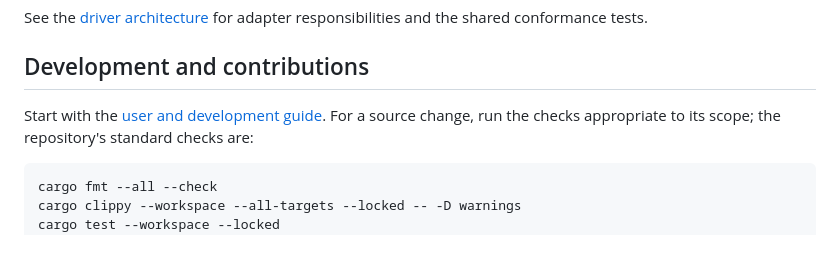
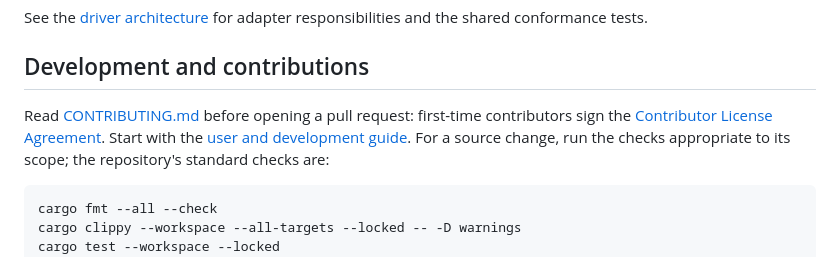
Before and after one commit to Binaretech/kuery, a Markdown page: README.md, the part around the change. Drawn GitHub-style.

````diff
--- a/README.md
+++ b/README.md
@@ -310,7 +310,9 @@ and the shared conformance tests.
 
 ## Development and contributions
 
-Start with the [user and development guide](docs/guide.md). For a source change,
+Read [CONTRIBUTING.md](CONTRIBUTING.md) before opening a pull request: first-time
+contributors sign the [Contributor License Agreement](CLA.md). Start with the
+[user and development guide](docs/guide.md). For a source change,
 run the checks appropriate to its scope; the repository's standard checks are:
 
 ```bash
````
Also changed, not shown: CLA.md (added, +79 -0 lines), CONTRIBUTING.md (added, +63 -0 lines).
